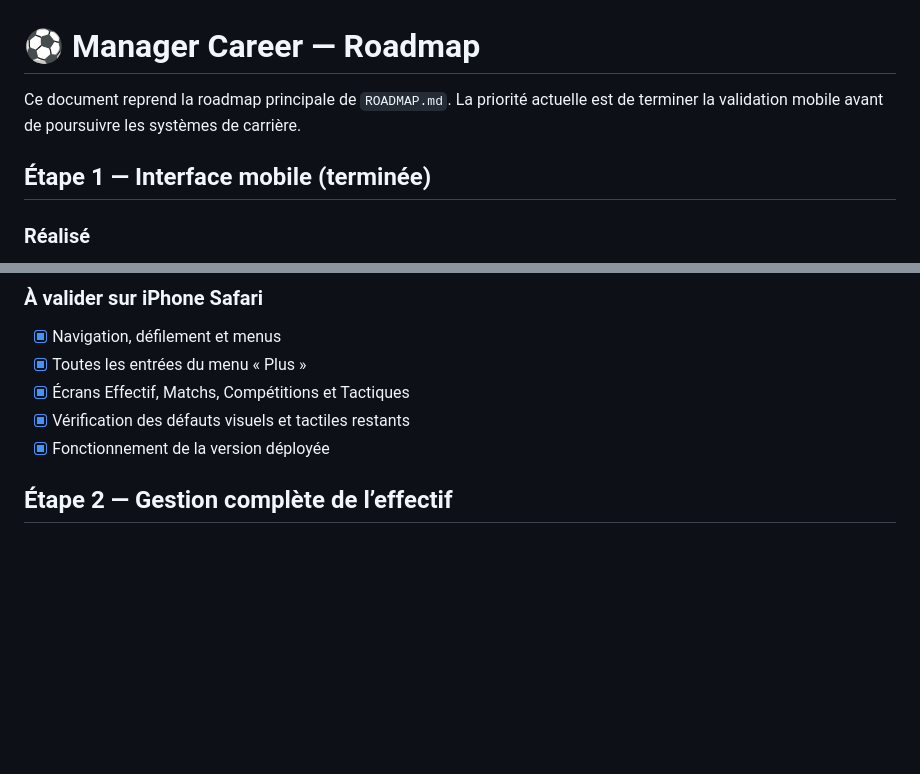
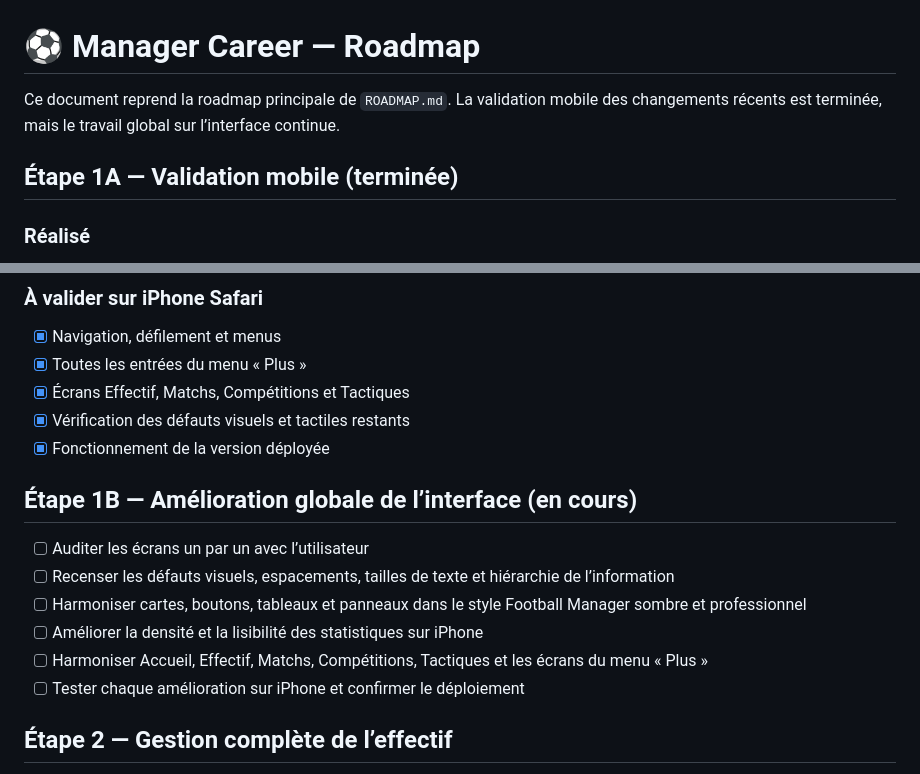
Before and after one commit to ILN44DIEZ/jeu-manager-test, a Markdown page: docs/ROADMAP.md, 2 parts joined by grey strips. Drawn GitHub-style; blank space fills up the shorter version.

Commit message:
docs: sync ongoing interface improvements

```diff
--- a/docs/ROADMAP.md
+++ b/docs/ROADMAP.md
@@ -1,8 +1,8 @@
 # ⚽ Manager Career — Roadmap
 
-Ce document reprend la roadmap principale de `ROADMAP.md`. La priorité actuelle est de terminer la validation mobile avant de poursuivre les systèmes de carrière.
+Ce document reprend la roadmap principale de `ROADMAP.md`. La validation mobile des changements récents est terminée, mais le travail global sur l’interface continue.
 
-## Étape 1 — Interface mobile (terminée)
+## Étape 1A — Validation mobile (terminée)
 
 ### Réalisé
 - [x] Interface sombre et allégée, adaptée au style manager
@@ -19,6 +19,15 @@ Ce document reprend la roadmap principale de `ROADMAP.md`. La priorité actuelle
 - [x] Écrans Effectif, Matchs, Compétitions et Tactiques
 - [x] Vérification des défauts visuels et tactiles restants
 - [x] Fonctionnement de la version déployée
+
+## Étape 1B — Amélioration globale de l’interface (en cours)
+
+- [ ] Auditer les écrans un par un avec l’utilisateur
+- [ ] Recenser les défauts visuels, espacements, tailles de texte et hiérarchie de l’information
+- [ ] Harmoniser cartes, boutons, tableaux et panneaux dans le style Football Manager sombre et professionnel
+- [ ] Améliorer la densité et la lisibilité des statistiques sur iPhone
+- [ ] Harmoniser Accueil, Effectif, Matchs, Compétitions, Tactiques et les écrans du menu « Plus »
+- [ ] Tester chaque amélioration sur iPhone et confirmer le déploiement
 
 ## Étape 2 — Gestion complète de l’effectif
 
```
